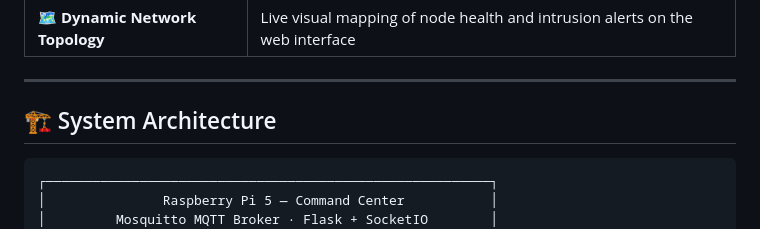
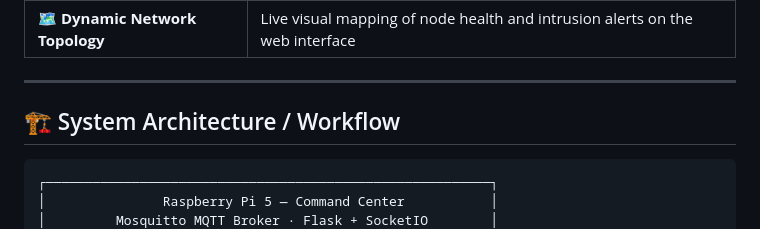
Before and after one commit to MokshSharma2006/Smart-City-Simulation, a Markdown page: README.md, the part around one of its changes. Drawn GitHub-style.

Commit message:
Update system architecture section in README

````diff
--- a/README.md
+++ b/README.md
@@ -35,7 +35,7 @@ All telemetry is secured with **AES-128-CBC encryption**, **HMAC-SHA256 authenti
 
 ---
 
-## 🏗️ System Architecture
+## 🏗️ System Architecture / Workflow
 
 ```
 ┌─────────────────────────────────────────────────────────┐
````
Also changed, not shown: other parts of README.md (+1 -0 lines).
